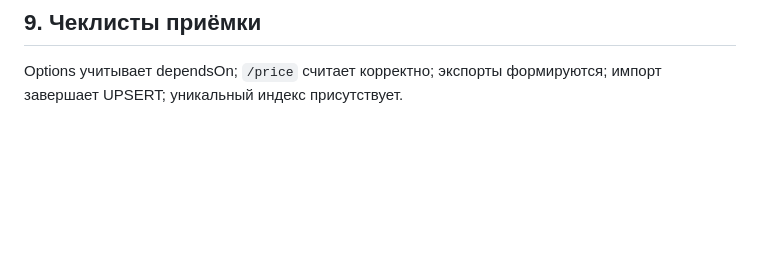
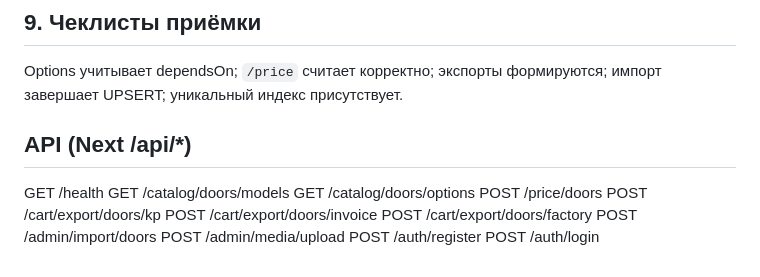
Before and after one commit to domeo3dmodeler-art/1809-nocode, a Markdown page: master_spec.md, the part around the change. Rendered like a GitHub page; blank space fills up the shorter version.

Commit message:
docs(spec): align API endpoints with OpenAPI (Next /api/* handlers)

```diff
--- a/master_spec.md
+++ b/master_spec.md
@@ -49,3 +49,17 @@ Wizard: Основное → Attributes (с `dependsOn`) → UI Flow → Pricing
 
 ## 9. Чеклисты приёмки
 Options учитывает dependsOn; `/price` считает корректно; экспорты формируются; импорт завершает UPSERT; уникальный индекс присутствует.
+
+## API (Next /api/*)
+
+GET /health
+GET /catalog/doors/models
+GET /catalog/doors/options
+POST /price/doors
+POST /cart/export/doors/kp
+POST /cart/export/doors/invoice
+POST /cart/export/doors/factory
+POST /admin/import/doors
+POST /admin/media/upload
+POST /auth/register
+POST /auth/login
```
